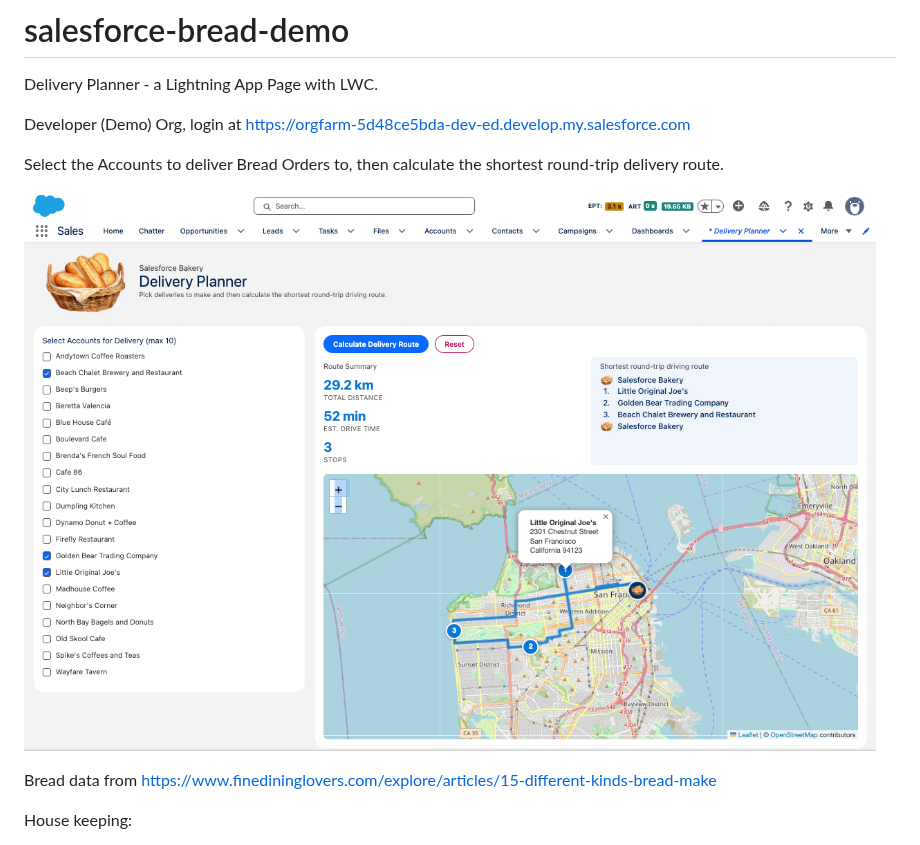
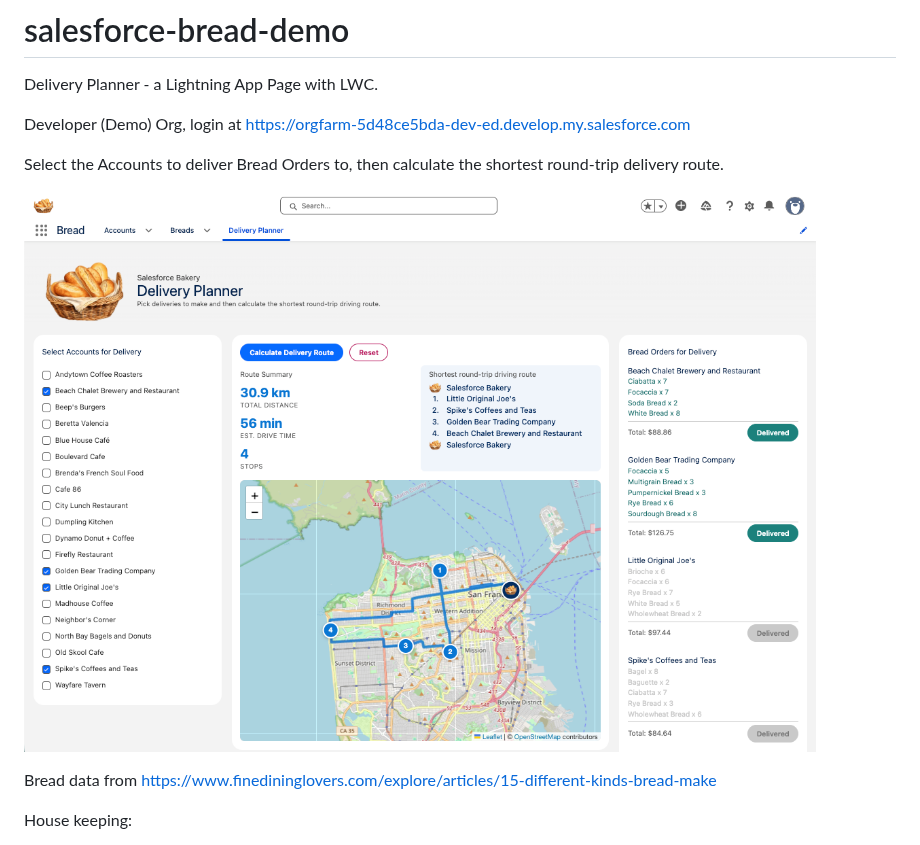
Before and after one commit to philip-gibson/salesforce-bread-demo, a Markdown page: README.md, the part around the change. GitHub-like rendering; pictures changed too: scripts/img/breadDemo.png (added), scripts/img/image1.png (deleted).

Commit message:
chore(bread): Delivery planner bread orders LWC

```diff
--- a/README.md
+++ b/README.md
@@ -5,7 +5,7 @@ Developer (Demo) Org, login at https://orgfarm-5d48ce5bda-dev-ed.develop.my.sale
 
 Select the Accounts to deliver Bread Orders to, then calculate the shortest round-trip delivery route.
 
-![Delivery Planner](./scripts/img/image1.png)
+![Delivery Planner](./scripts/img/breadDemo.png)
 
 Bread data from https://www.finedininglovers.com/explore/articles/15-different-kinds-bread-make
 
```
Also changed, not shown: 19 other files.
